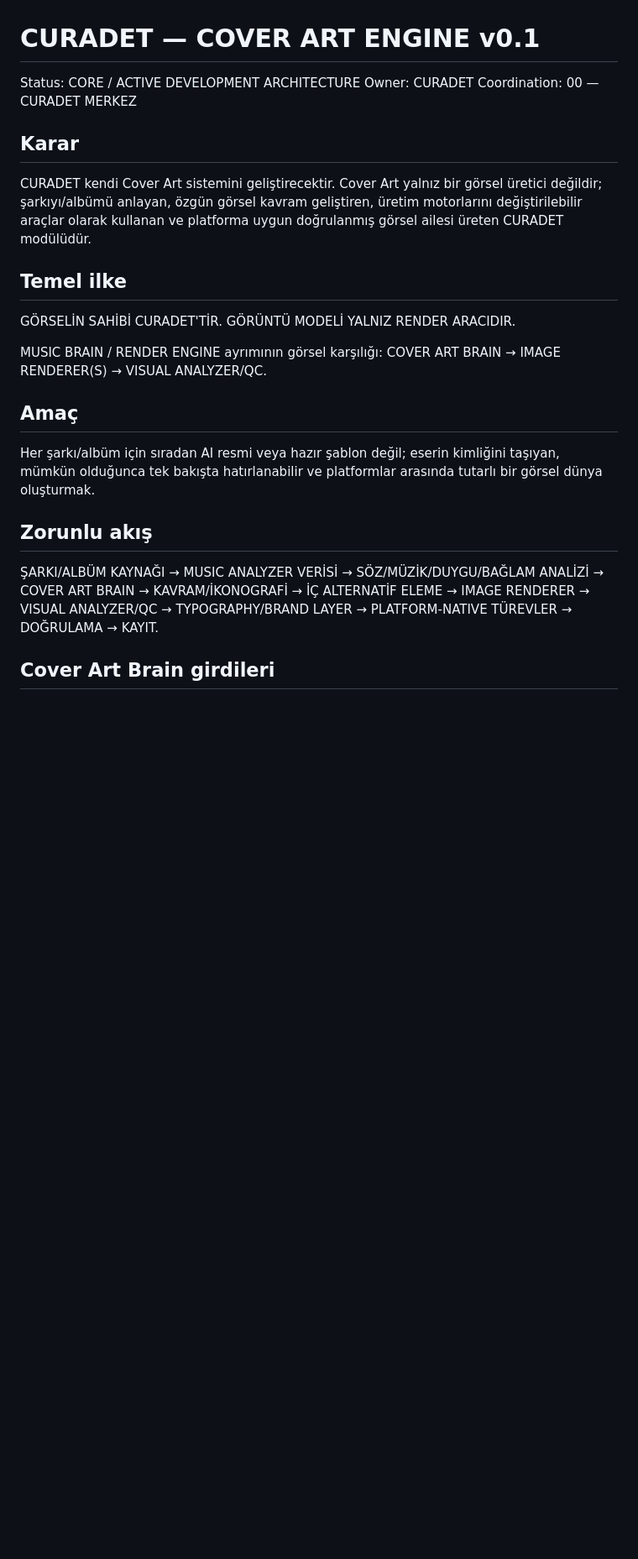
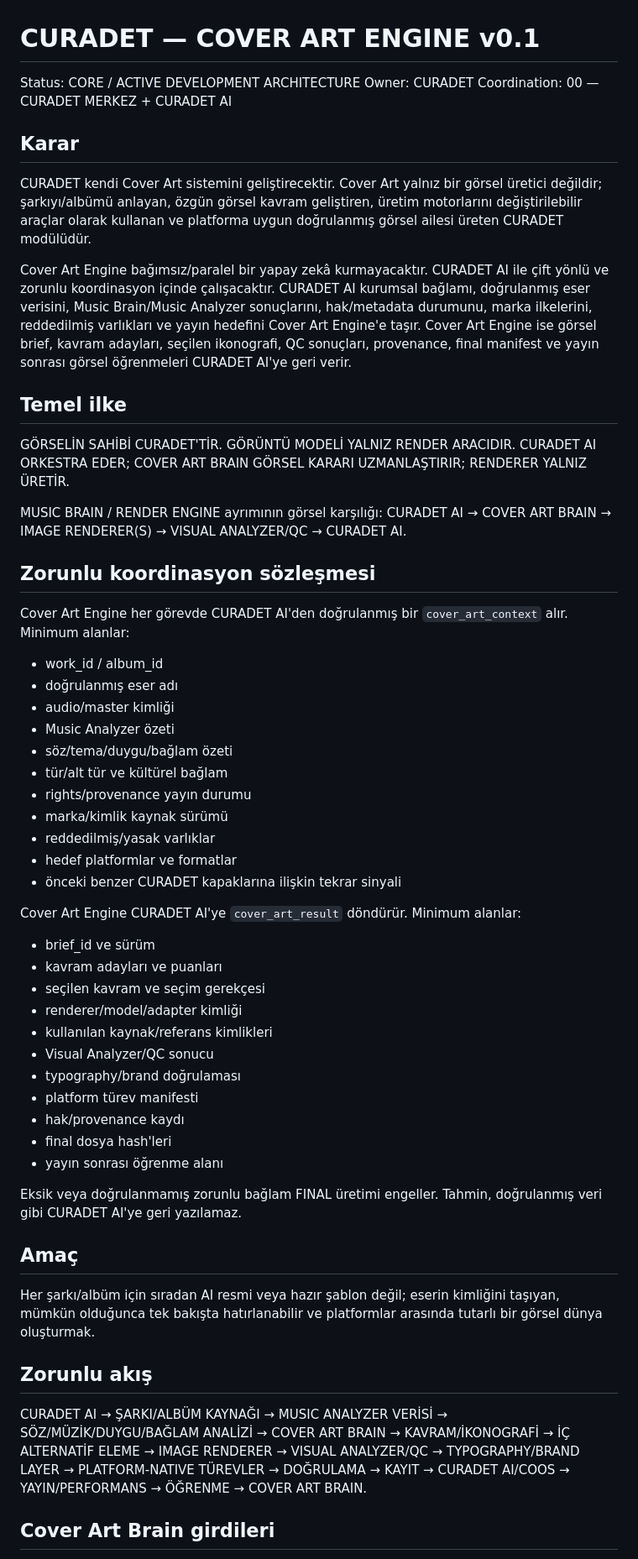
Before and after one commit to erkan1256-bit/curadet-website, a Markdown page: architecture/CURADET_COVER_ART_ENGINE_v0_1.md, the part around one of its changes. Shown at 84% size. GitHub-like rendering; blank space fills up the shorter version.

Commit message:
core: bind Cover Art Engine to CURADET AI coordination

```diff
--- a/architecture/CURADET_COVER_ART_ENGINE_v0_1.md
+++ b/architecture/CURADET_COVER_ART_ENGINE_v0_1.md
@@ -2,22 +2,54 @@
 
 Status: CORE / ACTIVE DEVELOPMENT ARCHITECTURE
 Owner: CURADET
-Coordination: 00 — CURADET MERKEZ
+Coordination: 00 — CURADET MERKEZ + CURADET AI
 
 ## Karar
 CURADET kendi Cover Art sistemini geliştirecektir. Cover Art yalnız bir görsel üretici değildir; şarkıyı/albümü anlayan, özgün görsel kavram geliştiren, üretim motorlarını değiştirilebilir araçlar olarak kullanan ve platforma uygun doğrulanmış görsel ailesi üreten CURADET modülüdür.
 
+Cover Art Engine bağımsız/paralel bir yapay zekâ kurmayacaktır. CURADET AI ile çift yönlü ve zorunlu koordinasyon içinde çalışacaktır. CURADET AI kurumsal bağlamı, doğrulanmış eser verisini, Music Brain/Music Analyzer sonuçlarını, hak/metadata durumunu, marka ilkelerini, reddedilmiş varlıkları ve yayın hedefini Cover Art Engine'e taşır. Cover Art Engine ise görsel brief, kavram adayları, seçilen ikonografi, QC sonuçları, provenance, final manifest ve yayın sonrası görsel öğrenmeleri CURADET AI'ye geri verir.
+
 ## Temel ilke
 GÖRSELİN SAHİBİ CURADET'TİR. GÖRÜNTÜ MODELİ YALNIZ RENDER ARACIDIR.
+CURADET AI ORKESTRA EDER; COVER ART BRAIN GÖRSEL KARARI UZMANLAŞTIRIR; RENDERER YALNIZ ÜRETİR.
 
 MUSIC BRAIN / RENDER ENGINE ayrımının görsel karşılığı:
-COVER ART BRAIN → IMAGE RENDERER(S) → VISUAL ANALYZER/QC.
+CURADET AI → COVER ART BRAIN → IMAGE RENDERER(S) → VISUAL ANALYZER/QC → CURADET AI.
+
+## Zorunlu koordinasyon sözleşmesi
+Cover Art Engine her görevde CURADET AI'den doğrulanmış bir `cover_art_context` alır. Minimum alanlar:
+- work_id / album_id
+- doğrulanmış eser adı
+- audio/master kimliği
+- Music Analyzer özeti
+- söz/tema/duygu/bağlam özeti
+- tür/alt tür ve kültürel bağlam
+- rights/provenance yayın durumu
+- marka/kimlik kaynak sürümü
+- reddedilmiş/yasak varlıklar
+- hedef platformlar ve formatlar
+- önceki benzer CURADET kapaklarına ilişkin tekrar sinyali
+
+Cover Art Engine CURADET AI'ye `cover_art_result` döndürür. Minimum alanlar:
+- brief_id ve sürüm
+- kavram adayları ve puanları
+- seçilen kavram ve seçim gerekçesi
+- renderer/model/adapter kimliği
+- kullanılan kaynak/referans kimlikleri
+- Visual Analyzer/QC sonucu
+- typography/brand doğrulaması
+- platform türev manifesti
+- hak/provenance kaydı
+- final dosya hash'leri
+- yayın sonrası öğrenme alanı
+
+Eksik veya doğrulanmamış zorunlu bağlam FINAL üretimi engeller. Tahmin, doğrulanmış veri gibi CURADET AI'ye geri yazılamaz.
 
 ## Amaç
 Her şarkı/albüm için sıradan AI resmi veya hazır şablon değil; eserin kimliğini taşıyan, mümkün olduğunca tek bakışta hatırlanabilir ve platformlar arasında tutarlı bir görsel dünya oluşturmak.
 
 ## Zorunlu akış
-ŞARKI/ALBÜM KAYNAĞI → MUSIC ANALYZER VERİSİ → SÖZ/MÜZİK/DUYGU/BAĞLAM ANALİZİ → COVER ART BRAIN → KAVRAM/İKONOGRAFİ → İÇ ALTERNATİF ELEME → IMAGE RENDERER → VISUAL ANALYZER/QC → TYPOGRAPHY/BRAND LAYER → PLATFORM-NATIVE TÜREVLER → DOĞRULAMA → KAYIT.
+CURADET AI → ŞARKI/ALBÜM KAYNAĞI → MUSIC ANALYZER VERİSİ → SÖZ/MÜZİK/DUYGU/BAĞLAM ANALİZİ → COVER ART BRAIN → KAVRAM/İKONOGRAFİ → İÇ ALTERNATİF ELEME → IMAGE RENDERER → VISUAL ANALYZER/QC → TYPOGRAPHY/BRAND LAYER → PLATFORM-NATIVE TÜREVLER → DOĞRULAMA → KAYIT → CURADET AI/COOS → YAYIN/PERFORMANS → ÖĞRENME → COVER ART BRAIN.
 
 ## Cover Art Brain girdileri
 - eser adı ve doğrulanmış yazımı
```
Also changed, not shown: other parts of architecture/CURADET_COVER_ART_ENGINE_v0_1.md (+7 -4 lines).
